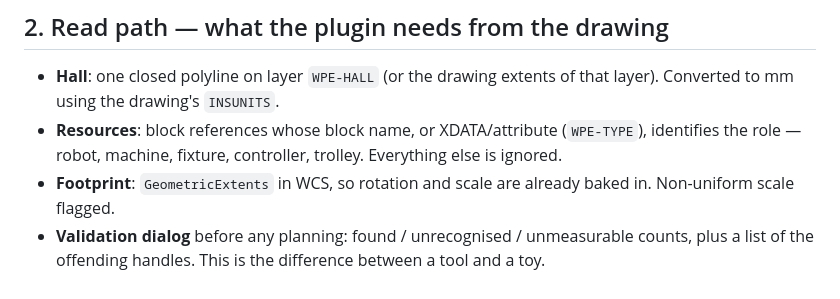
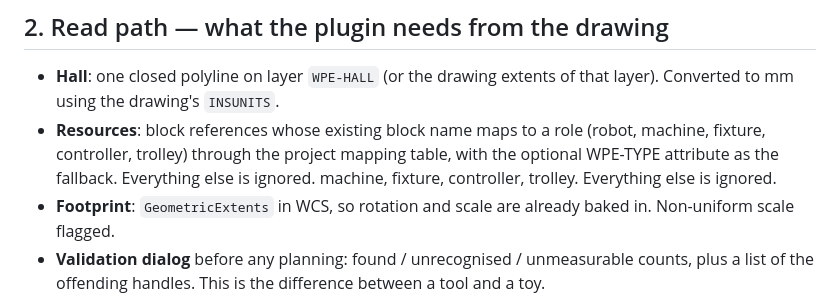
Before and after one commit to mr-snake-mr/wpe-layout-studio, a Markdown page: docs/AUTOCAD-PLUGIN-PLAN.md, the part around the change. GitHub-like rendering.

Commit message:
Update the resource-identity bullet to the mapping table

```diff
--- a/docs/AUTOCAD-PLUGIN-PLAN.md
+++ b/docs/AUTOCAD-PLUGIN-PLAN.md
@@ -21,7 +21,9 @@ the file-format problem entirely: no ODA licence, no DWG parser, no conversion s
 
 - **Hall**: one closed polyline on layer `WPE-HALL` (or the drawing extents of that layer). Converted to mm using the
   drawing's `INSUNITS`.
-- **Resources**: block references whose block name, or XDATA/attribute (`WPE-TYPE`), identifies the role — robot,
+- **Resources**: block references whose existing block name maps to a role (robot, machine, fixture,
+  controller, trolley) through the project mapping table, with the optional WPE-TYPE attribute as the fallback.
+  Everything else is ignored.
   machine, fixture, controller, trolley. Everything else is ignored.
 - **Footprint**: `GeometricExtents` in WCS, so rotation and scale are already baked in. Non-uniform scale flagged.
 - **Validation dialog** before any planning: found / unrecognised / unmeasurable counts, plus a list of the offending
```
